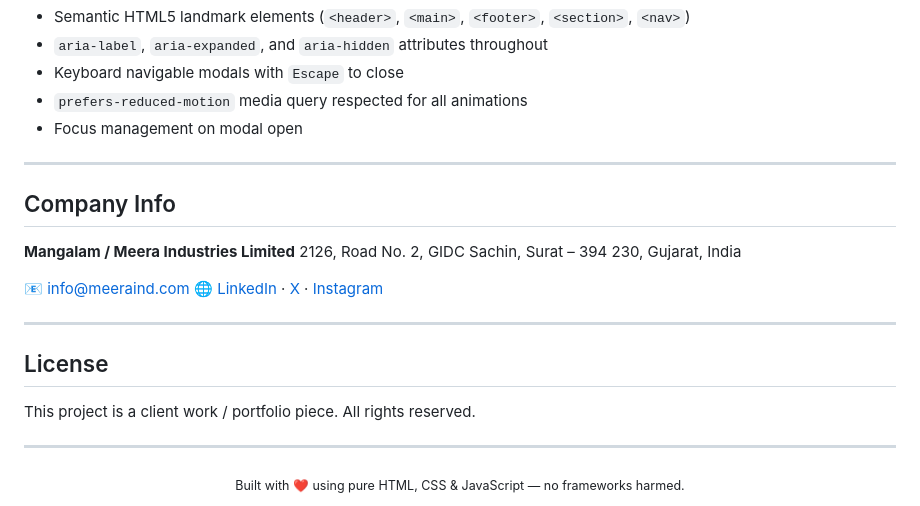
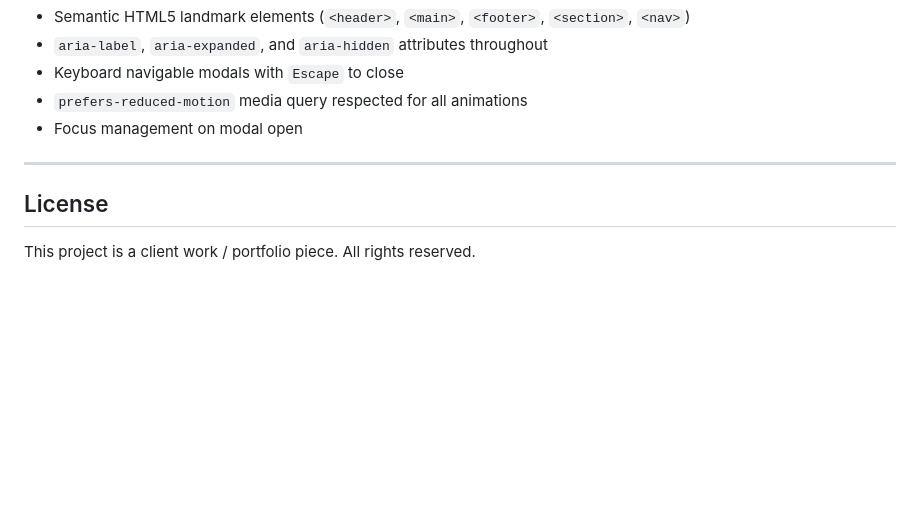
Before and after one commit to murali317/Gushwork, a Markdown page: README.md, the part around the change. Drawn GitHub-style; blank space fills up the shorter version.

Commit message:
Refactoring README
Removed company information and footer from README.

```diff
--- a/README.md
+++ b/README.md
@@ -160,23 +160,6 @@ Uses standard Web APIs: `IntersectionObserver`, `matchMedia`, CSS custom propert
 
 ---
 
-## Company Info
-
-**Mangalam / Meera Industries Limited**
-2126, Road No. 2, GIDC Sachin,
-Surat – 394 230, Gujarat, India
-
-📧 info@meeraind.com
-🌐 [LinkedIn](https://linkedin.com) · [X](https://x.com) · [Instagram](https://instagram.com)
-
----
-
 ## License
 
 This project is a client work / portfolio piece. All rights reserved.
-
----
-
-<div align="center">
-  <sub>Built with ❤️ using pure HTML, CSS & JavaScript — no frameworks harmed.</sub>
-</div>
```
